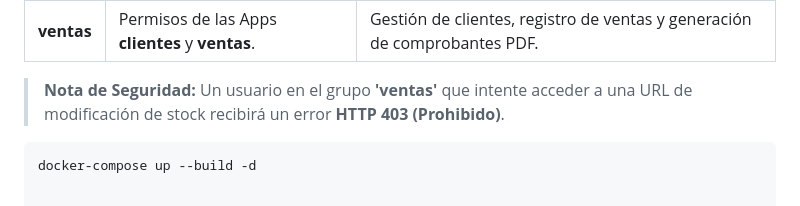
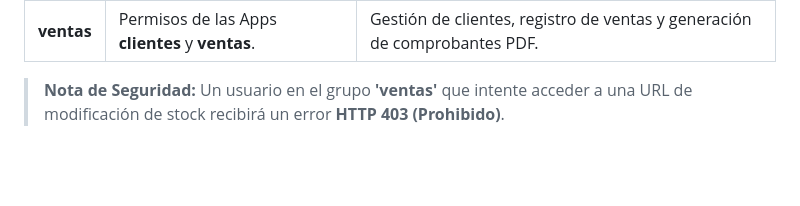
Before and after one commit to AbdiasMQ/Practico-final-, a Markdown page: README.md, the part around the change. Drawn GitHub-style; blank space fills up the shorter version.

Commit message:
Realize algunos cambios

````diff
--- a/README.md
+++ b/README.md
@@ -79,6 +79,3 @@ El sistema implementa un robusto control de acceso utilizando **`django-allauth`
 | **ventas** | Permisos de las Apps **clientes** y **ventas**. | Gestión de clientes, registro de ventas y generación de comprobantes PDF. |
 
 > **Nota de Seguridad:** Un usuario en el grupo **'ventas'** que intente acceder a una URL de modificación de stock recibirá un error **HTTP 403 (Prohibido)**.
-
-```bash
-docker-compose up --build -d
````
